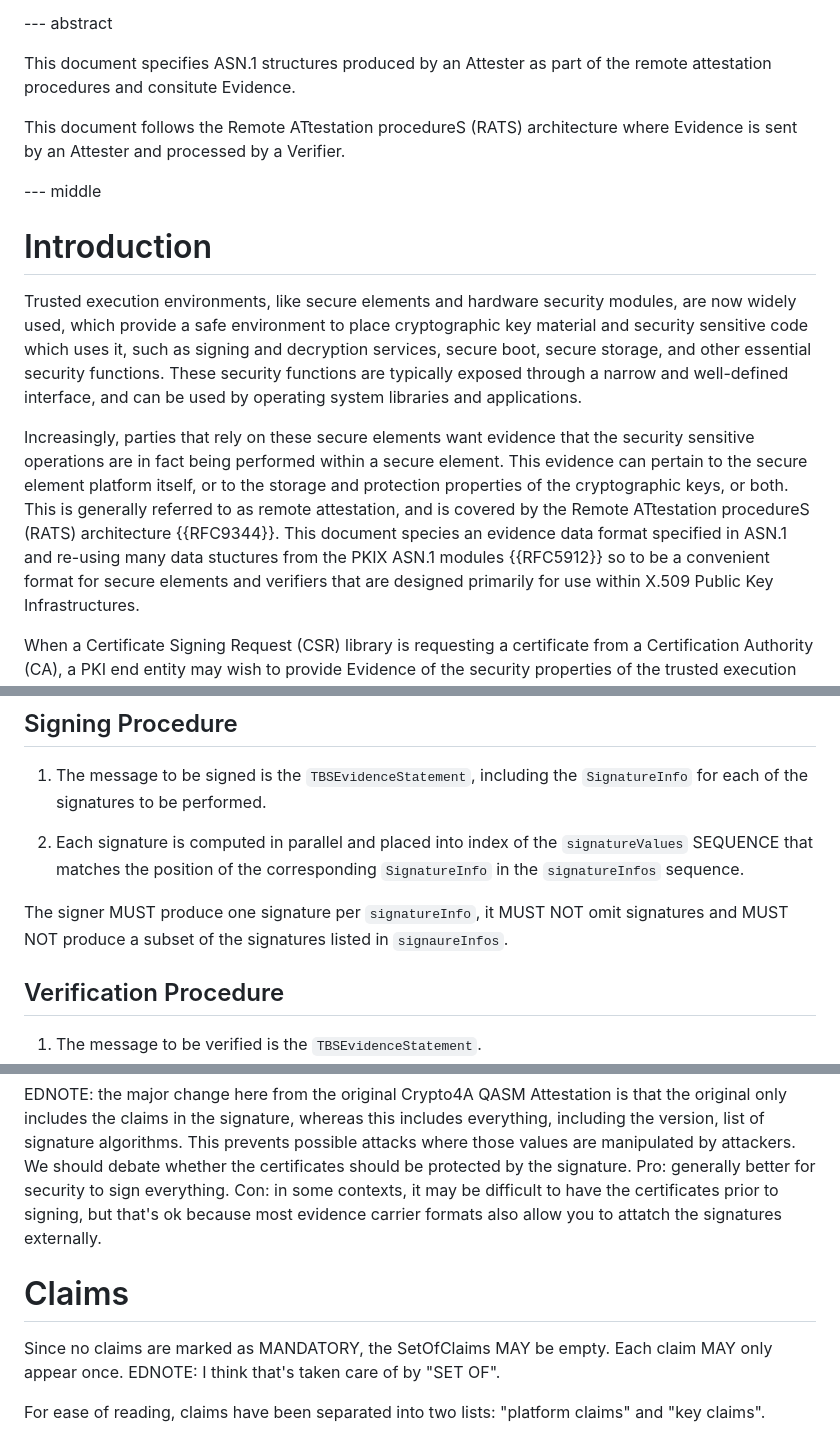
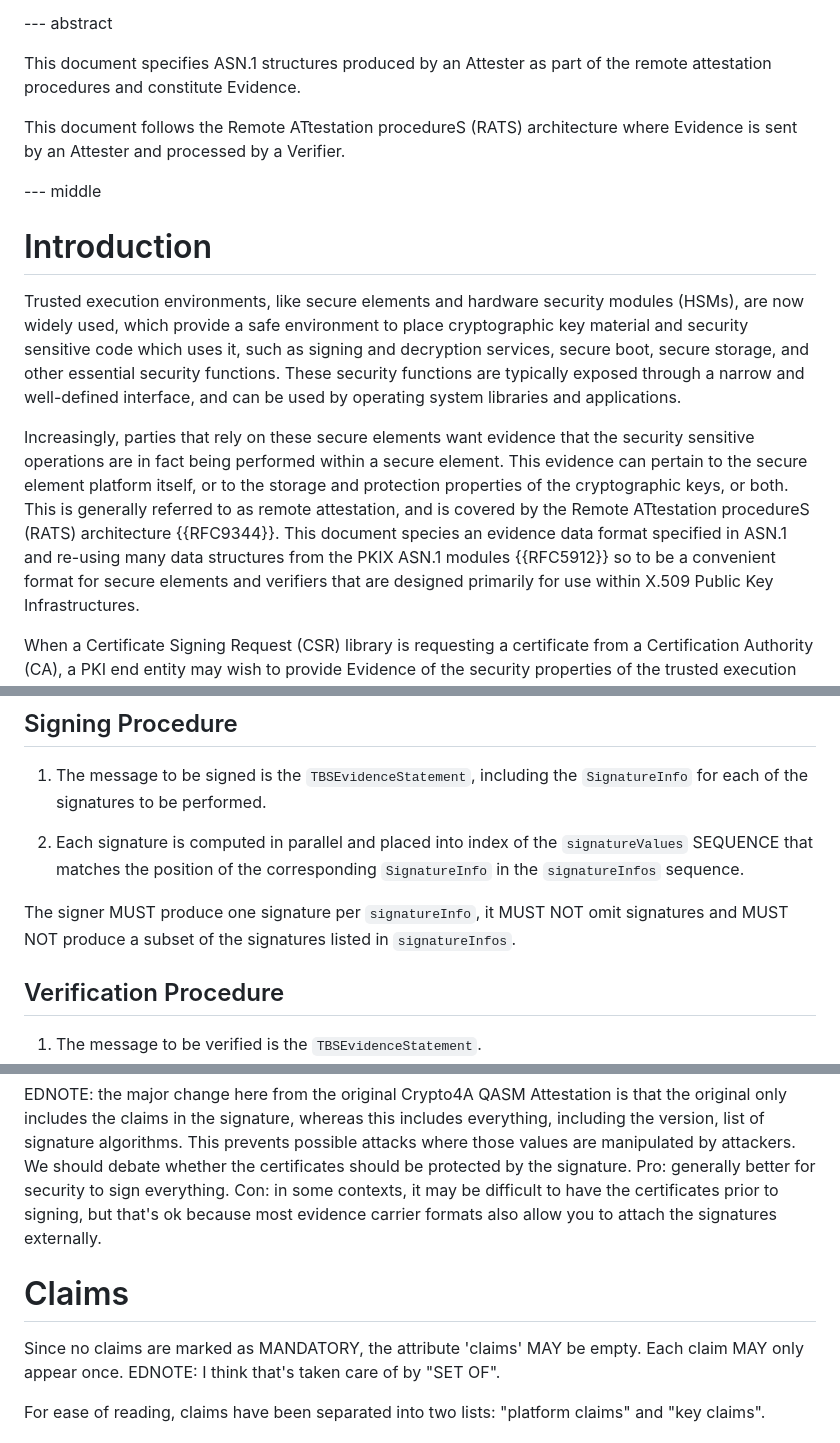
Before and after one commit to EntrustCorporation/draft-rats-pkix-evidence, a Markdown page: draft-ounsworth-rats-pkix-evidence.md, 3 parts joined by grey strips. Rendered like a GitHub page.

Commit message:
Fix minor typos and omissions.

```diff
--- a/draft-ounsworth-rats-pkix-evidence.md
+++ b/draft-ounsworth-rats-pkix-evidence.md
@@ -95,7 +95,7 @@ informative:
 --- abstract
 
 This document specifies ASN.1 structures produced by an Attester as part
-of the remote attestation procedures and consitute Evidence.
+of the remote attestation procedures and constitute Evidence.
 
 This document follows the Remote ATtestation procedureS (RATS)
 architecture where Evidence is sent by an Attester and processed by
@@ -106,7 +106,7 @@ a Verifier.
 # Introduction
 
 Trusted execution environments, like secure elements and hardware security
-modules, are now widely used, which provide a safe environment to place
+modules (HSMs), are now widely used, which provide a safe environment to place
 cryptographic key material and security sensitive code which uses it,
 such as signing and decryption services, secure boot, secure storage,
 and other essential security functions.  These security functions are
@@ -120,7 +120,7 @@ itself, or to the storage and protection properties of the cryptographic keys,
 or both. This is generally referred to as remote attestation, and is covered by
 the Remote ATtestation procedureS (RATS) architecture {{RFC9344}}. This document
 species an evidence data format specified in ASN.1 and re-using many data
-stuctures from the PKIX ASN.1 modules {{RFC5912}} so to be a convenient format
+structures from the PKIX ASN.1 modules {{RFC5912}} so to be a convenient format
 for secure elements and verifiers that are designed primarily for use within
 X.509 Public Key Infrastructures.
 
@@ -238,7 +238,7 @@ Crypto4A has already used?
 `SignatureInfo` in the `signatureInfos` sequence.
 
 The signer MUST produce one signature per `signatureInfo`, it MUST NOT
-omit signatures and MUST NOT produce a subset of the signatures listed in `signaureInfos`.
+omit signatures and MUST NOT produce a subset of the signatures listed in `signatureInfos`.
 
 ## Verification Procedure
 
@@ -264,11 +264,11 @@ algorithms. This prevents
 possible attacks where those values are manipulated by attackers.
 We should debate whether the certificates should be protected by the signature.
 Pro: generally better for security to sign everything.
-Con: in some contexts, it may be difficult to have the certificates prior to signing, but that's ok because most evidence carrier formats also allow you to attatch the signatures externally.
+Con: in some contexts, it may be difficult to have the certificates prior to signing, but that's ok because most evidence carrier formats also allow you to attach the signatures externally.
 
 # Claims
 
-Since no claims are marked as MANDATORY, the SetOfClaims MAY be empty. Each claim MAY only
+Since no claims are marked as MANDATORY, the attribute 'claims' MAY be empty. Each claim MAY only
 appear once. EDNOTE: I think that's taken care of by "SET OF".
 
 For ease of reading, claims have been separated into two lists:
```
Also changed, not shown: other parts of draft-ounsworth-rats-pkix-evidence.md (+2 -1 lines).
